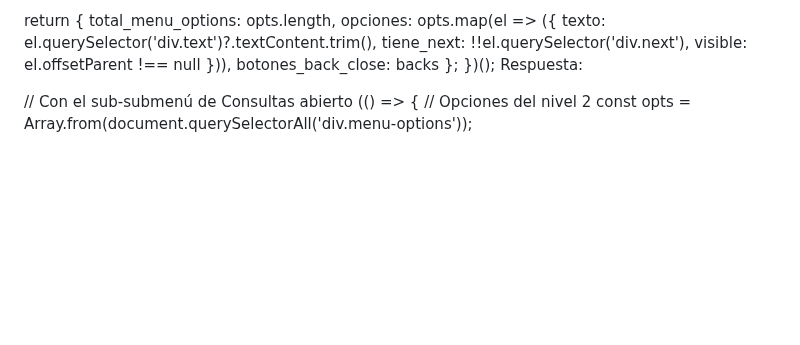
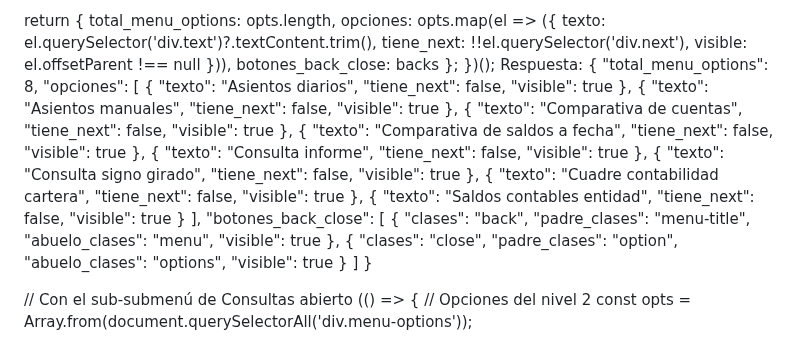
Before and after one commit to Mapaznavarro/EvaluandoTestAut01, a Markdown page: NOREADME.md, the part around the change. Drawn GitHub-style; blank space fills up the shorter version.

Commit message:
Add menu options and button configurations

```diff
--- a/NOREADME.md
+++ b/NOREADME.md
@@ -19,7 +19,65 @@
   };
 })();
 Respuesta:
-
+{
+    "total_menu_options": 8,
+    "opciones": [
+        {
+            "texto": "Asientos diarios",
+            "tiene_next": false,
+            "visible": true
+        },
+        {
+            "texto": "Asientos manuales",
+            "tiene_next": false,
+            "visible": true
+        },
+        {
+            "texto": "Comparativa de cuentas",
+            "tiene_next": false,
+            "visible": true
+        },
+        {
+            "texto": "Comparativa de saldos a fecha",
+            "tiene_next": false,
+            "visible": true
+        },
+        {
+            "texto": "Consulta informe",
+            "tiene_next": false,
+            "visible": true
+        },
+        {
+            "texto": "Consulta signo girado",
+            "tiene_next": false,
+            "visible": true
+        },
+        {
+            "texto": "Cuadre contabilidad cartera",
+            "tiene_next": false,
+            "visible": true
+        },
+        {
+            "texto": "Saldos contables entidad",
+            "tiene_next": false,
+            "visible": true
+        }
+    ],
+    "botones_back_close": [
+        {
+            "clases": "back",
+            "padre_clases": "menu-title",
+            "abuelo_clases": "menu",
+            "visible": true
+        },
+        {
+            "clases": "close",
+            "padre_clases": "option",
+            "abuelo_clases": "options",
+            "visible": true
+        }
+    ]
+}
 
 
 // Con el sub-submenú de Consultas abierto
```
